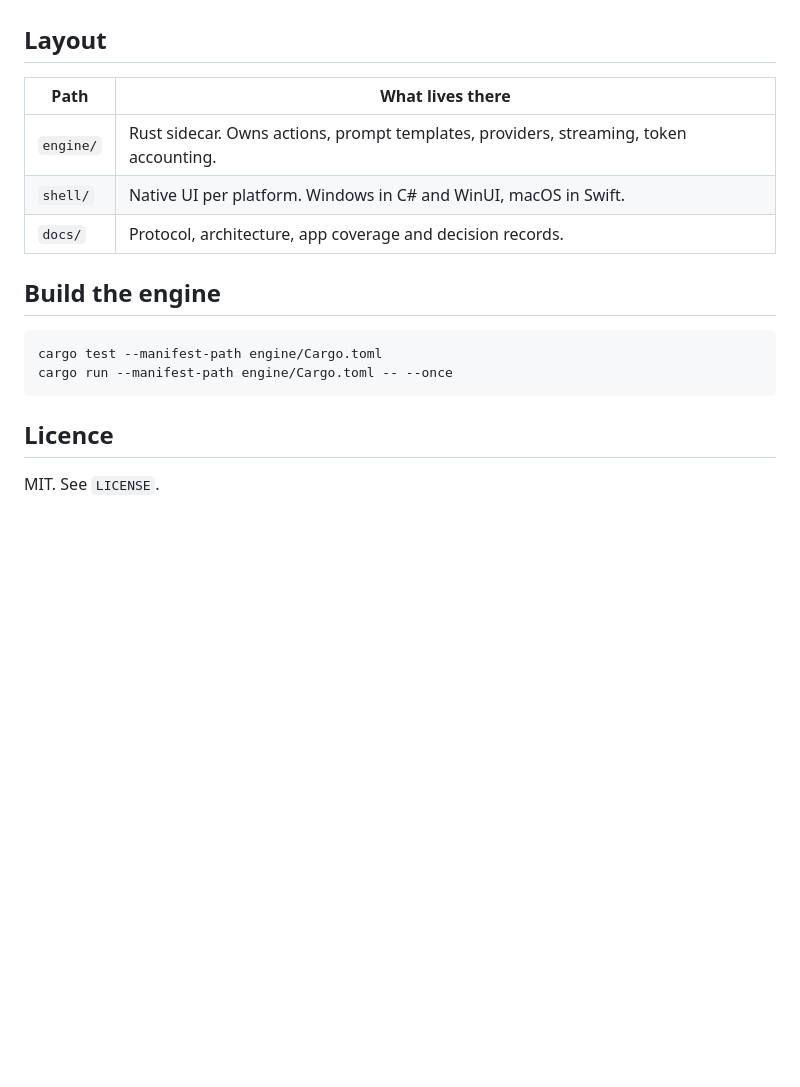
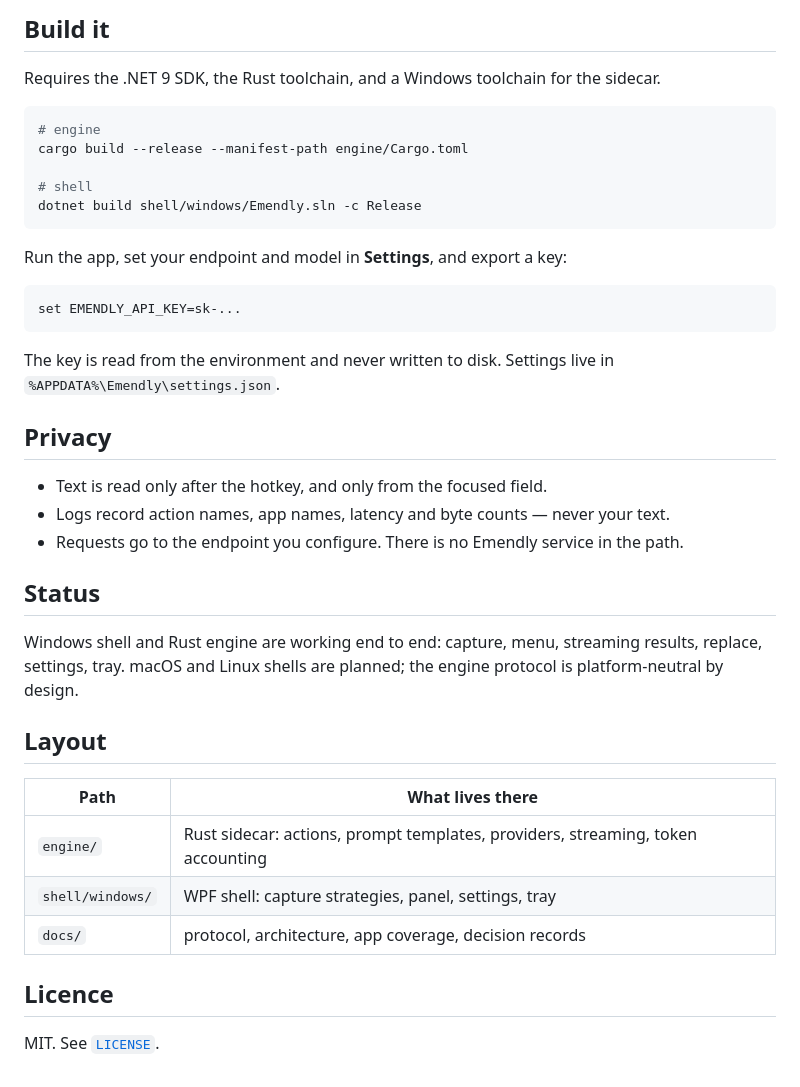
Before and after one commit to pwwang/emendly, a Markdown page: README.md, the part around one of its changes. Drawn GitHub-style; blank space fills up the shorter version.

````diff
--- a/README.md
+++ b/README.md
@@ -21,19 +105,41 @@ Status: pre-alpha. The engine is being built before the shell.
+## Build it
+
+Requires the .NET 9 SDK, the Rust toolchain, and a Windows toolchain for the sidecar.
+
+```sh
+# engine
+cargo build --release --manifest-path engine/Cargo.toml
+
+# shell
+dotnet build shell/windows/Emendly.sln -c Release
+```
+
+Run the app, set your endpoint and model in **Settings**, and export a key:
+
+```sh
+set EMENDLY_API_KEY=sk-...
+```
+
+The key is read from the environment and never written to disk. Settings live in `%APPDATA%\Emendly\settings.json`.
+
+## Privacy
+
+- Text is read only after the hotkey, and only from the focused field.
+- Logs record action names, app names, latency and byte counts — never your text.
+- Requests go to the endpoint you configure. There is no Emendly service in the path.
+
+## Status
+
+Windows shell and Rust engine are working end to end: capture, menu, streaming results, replace, settings, tray. macOS and Linux shells are planned; the engine protocol is platform-neutral by design.
 
 ## Layout
 
 | Path | What lives there |
 |---|---|
-| `engine/` | Rust sidecar. Owns actions, prompt templates, providers, streaming, token accounting. |
-| `shell/` | Native UI per platform. Windows in C# and WinUI, macOS in Swift. |
-| `docs/` | Protocol, architecture, app coverage and decision records. |
-
-## Build the engine
-
-```sh
-cargo test --manifest-path engine/Cargo.toml
-cargo run --manifest-path engine/Cargo.toml -- --once
-```
+| `engine/` | Rust sidecar: actions, prompt templates, providers, streaming, token accounting |
+| `shell/windows/` | WPF shell: capture strategies, panel, settings, tray |
+| `docs/` | protocol, architecture, app coverage, decision records |
 
 ## Licence
 
-MIT. See `LICENSE`.
+MIT. See [`LICENSE`](LICENSE).
````
Also changed, not shown: other parts of README.md (+97 -13 lines), docs/media/menu.png (added), docs/media/result.png (added), docs/media/settings.png (added), docs/media/streaming.png (added).
